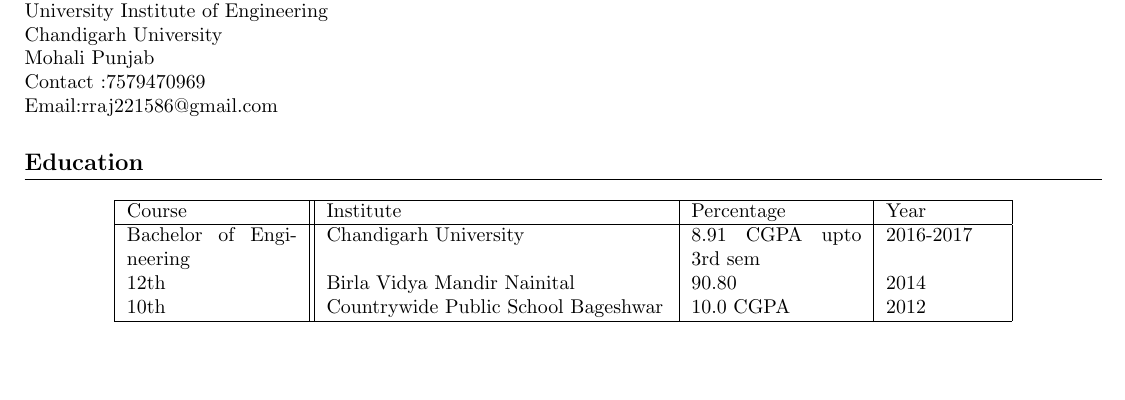
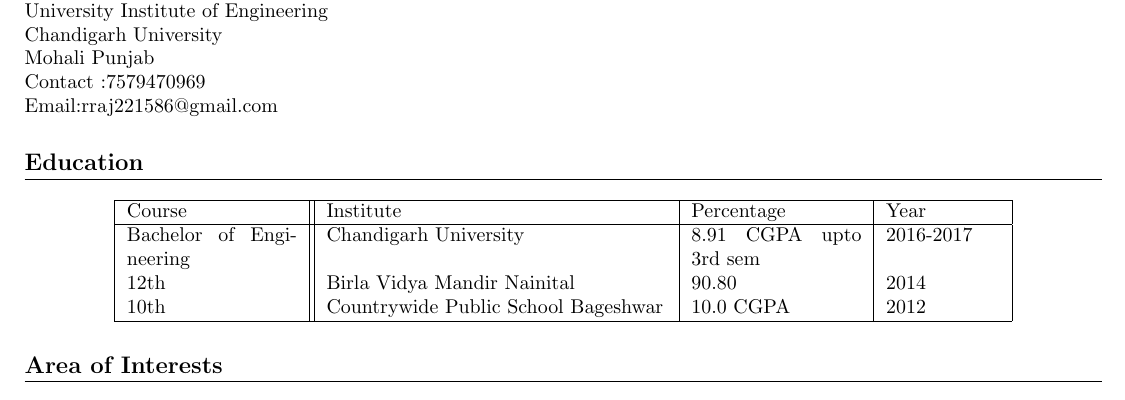
Before and after one commit to rishu969/Rishabh__resume, a LaTeX CV (Resume.tex): part of the page, cut so that both start at the same text. Compiled offline with pdfLaTeX.

Commit message:
writing new section interests area

```diff
--- a/Resume.tex
+++ b/Resume.tex
@@ -67,4 +67,7 @@
 \end{tabular}
 \end{center}
 
+\section{Area of Interests}
+
+
 \end{document}
```
Also changed, not shown: Resume.pdf, 3 other files.
